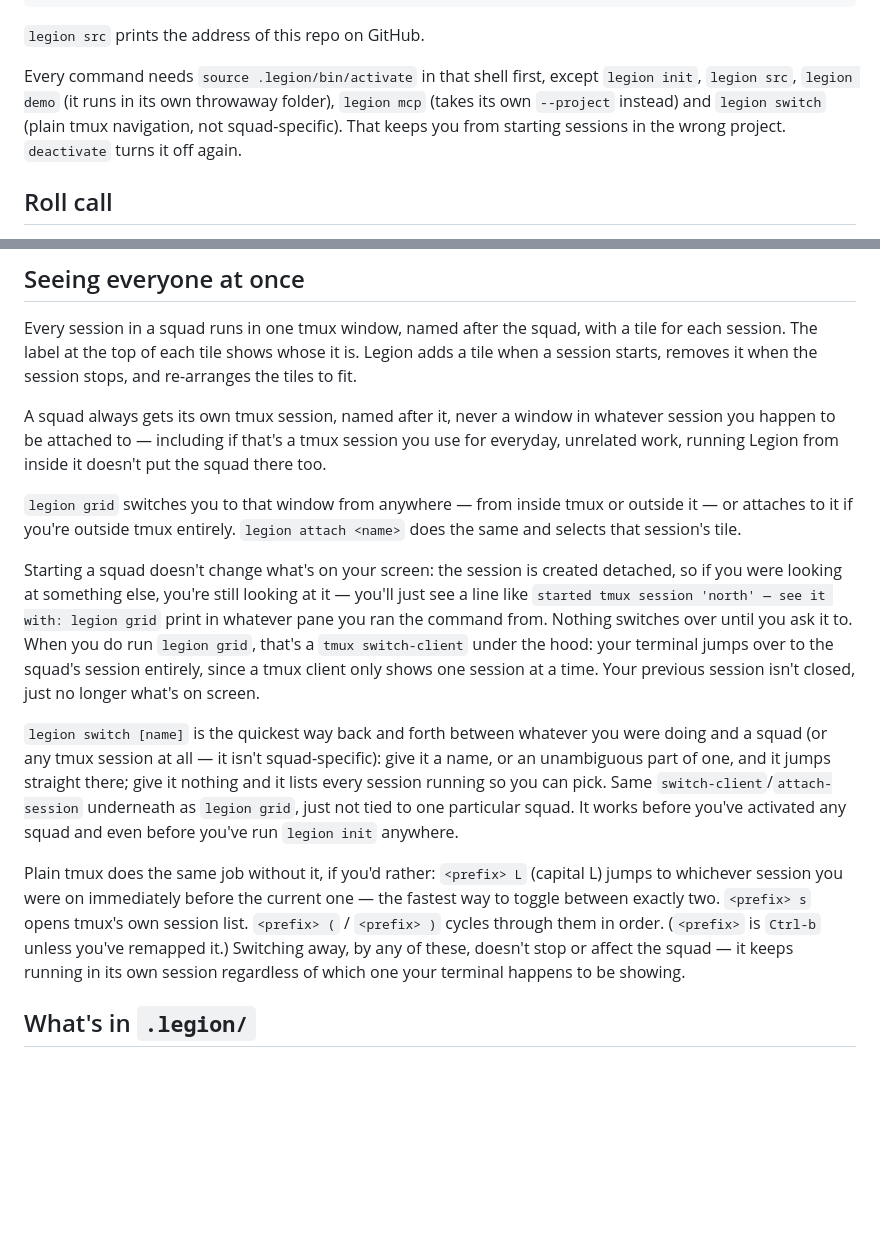
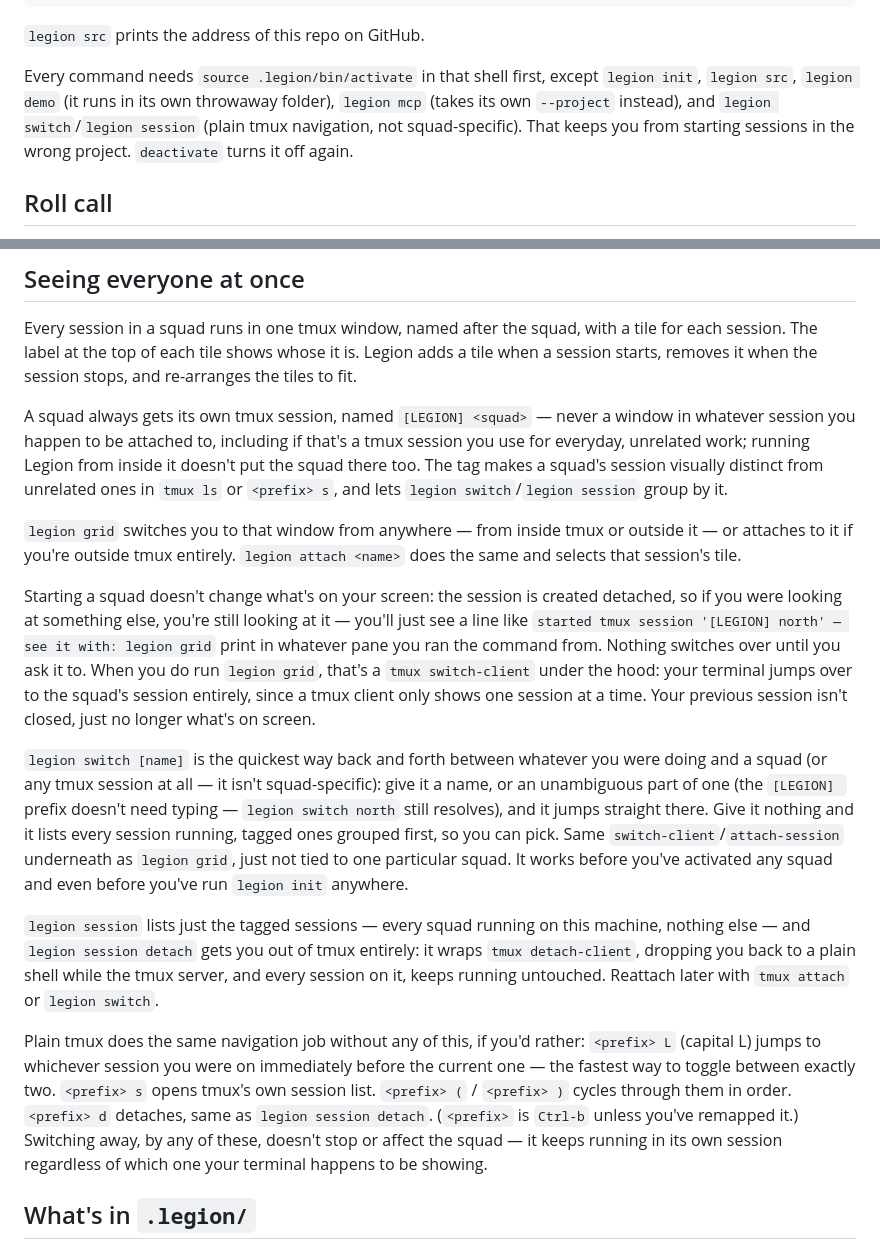
Before and after one commit to joeboylson/legion, a Markdown page: README.md, 2 parts joined by grey strips. GitHub-like rendering; blank space fills up the shorter version.

Commit message:
docs(legion): document the [LEGION] session tag and legion session
Updated "Seeing everyone at once" for the new session naming and the
switch/session split: legion switch is the general any-session navigator
(now grouping tagged sessions first), legion session is scoped to just
the squads running on this machine, and legion session detach documents
the plain tmux detach-client wrapper. Added both to the activation-
exceptions list alongside switch.

```diff
--- a/README.md
+++ b/README.md
@@ -107,10 +107,10 @@ deactivate                               # turn legion commands off again
 
 Every command needs `source .legion/bin/activate` in that shell first,
 except `legion init`, `legion src`, `legion demo` (it runs in its own
-throwaway folder), `legion mcp` (takes its own `--project` instead) and
-`legion switch` (plain tmux navigation, not squad-specific). That keeps you
-from starting sessions in the wrong project. `deactivate` turns it off
-again.
+throwaway folder), `legion mcp` (takes its own `--project` instead), and
+`legion switch`/`legion session` (plain tmux navigation, not
+squad-specific). That keeps you from starting sessions in the wrong
+project. `deactivate` turns it off again.
 
 ## Roll call
 
@@ -130,10 +130,12 @@ with a tile for each session. The label at the top of each tile shows whose
 it is. Legion adds a tile when a session starts, removes it when the session
 stops, and re-arranges the tiles to fit.
 
-A squad always gets its own tmux session, named after it, never a window in
-whatever session you happen to be attached to — including if that's a
-tmux session you use for everyday, unrelated work, running Legion from
-inside it doesn't put the squad there too.
+A squad always gets its own tmux session, named `[LEGION] <squad>` — never
+a window in whatever session you happen to be attached to, including if
+that's a tmux session you use for everyday, unrelated work; running Legion
+from inside it doesn't put the squad there too. The tag makes a squad's
+session visually distinct from unrelated ones in `tmux ls` or `<prefix>
+s`, and lets `legion switch`/`legion session` group by it.
 
 `legion grid` switches you to that window from anywhere — from inside tmux
 or outside it — or attaches to it if you're outside tmux entirely. `legion
@@ -141,28 +143,37 @@ attach <name>` does the same and selects that session's tile.
 
 Starting a squad doesn't change what's on your screen: the session is
 created detached, so if you were looking at something else, you're still
-looking at it — you'll just see a line like `started tmux session 'north'
-— see it with: legion grid` print in whatever pane you ran the command
-from. Nothing switches over until you ask it to. When you do run `legion
-grid`, that's a `tmux switch-client` under the hood: your terminal jumps
-over to the squad's session entirely, since a tmux client only shows one
-session at a time. Your previous session isn't closed, just no longer
+looking at it — you'll just see a line like `started tmux session '[LEGION]
+north' — see it with: legion grid` print in whatever pane you ran the
+command from. Nothing switches over until you ask it to. When you do run
+`legion grid`, that's a `tmux switch-client` under the hood: your terminal
+jumps over to the squad's session entirely, since a tmux client only shows
+one session at a time. Your previous session isn't closed, just no longer
 what's on screen.
 
 `legion switch [name]` is the quickest way back and forth between whatever
 you were doing and a squad (or any tmux session at all — it isn't
-squad-specific): give it a name, or an unambiguous part of one, and it
-jumps straight there; give it nothing and it lists every session running
-so you can pick. Same `switch-client`/`attach-session` underneath as
-`legion grid`, just not tied to one particular squad. It works before
-you've activated any squad and even before you've run `legion init`
-anywhere.
+squad-specific): give it a name, or an unambiguous part of one (the
+`[LEGION] ` prefix doesn't need typing — `legion switch north` still
+resolves), and it jumps straight there. Give it nothing and it lists every
+session running, tagged ones grouped first, so you can pick. Same
+`switch-client`/`attach-session` underneath as `legion grid`, just not tied
+to one particular squad. It works before you've activated any squad and
+even before you've run `legion init` anywhere.
 
-Plain tmux does the same job without it, if you'd rather: `<prefix> L`
-(capital L) jumps to whichever session you were on immediately before the
-current one — the fastest way to toggle between exactly two. `<prefix> s`
-opens tmux's own session list. `<prefix> (` / `<prefix> )` cycles through
-them in order. (`<prefix>` is `Ctrl-b` unless you've remapped it.)
+`legion session` lists just the tagged sessions — every squad running on
+this machine, nothing else — and `legion session detach` gets you out of
+tmux entirely: it wraps `tmux detach-client`, dropping you back to a plain
+shell while the tmux server, and every session on it, keeps running
+untouched. Reattach later with `tmux attach` or `legion switch`.
+
+Plain tmux does the same navigation job without any of this, if you'd
+rather: `<prefix> L` (capital L) jumps to whichever session you were on
+immediately before the current one — the fastest way to toggle between
+exactly two. `<prefix> s` opens tmux's own session list. `<prefix> (` /
+`<prefix> )` cycles through them in order. `<prefix> d` detaches, same as
+`legion session detach`. (`<prefix>` is `Ctrl-b` unless you've remapped
+it.)
 Switching away, by any of these, doesn't stop or affect the squad — it
 keeps running in its own session regardless of which one your terminal
 happens to be showing.
```
